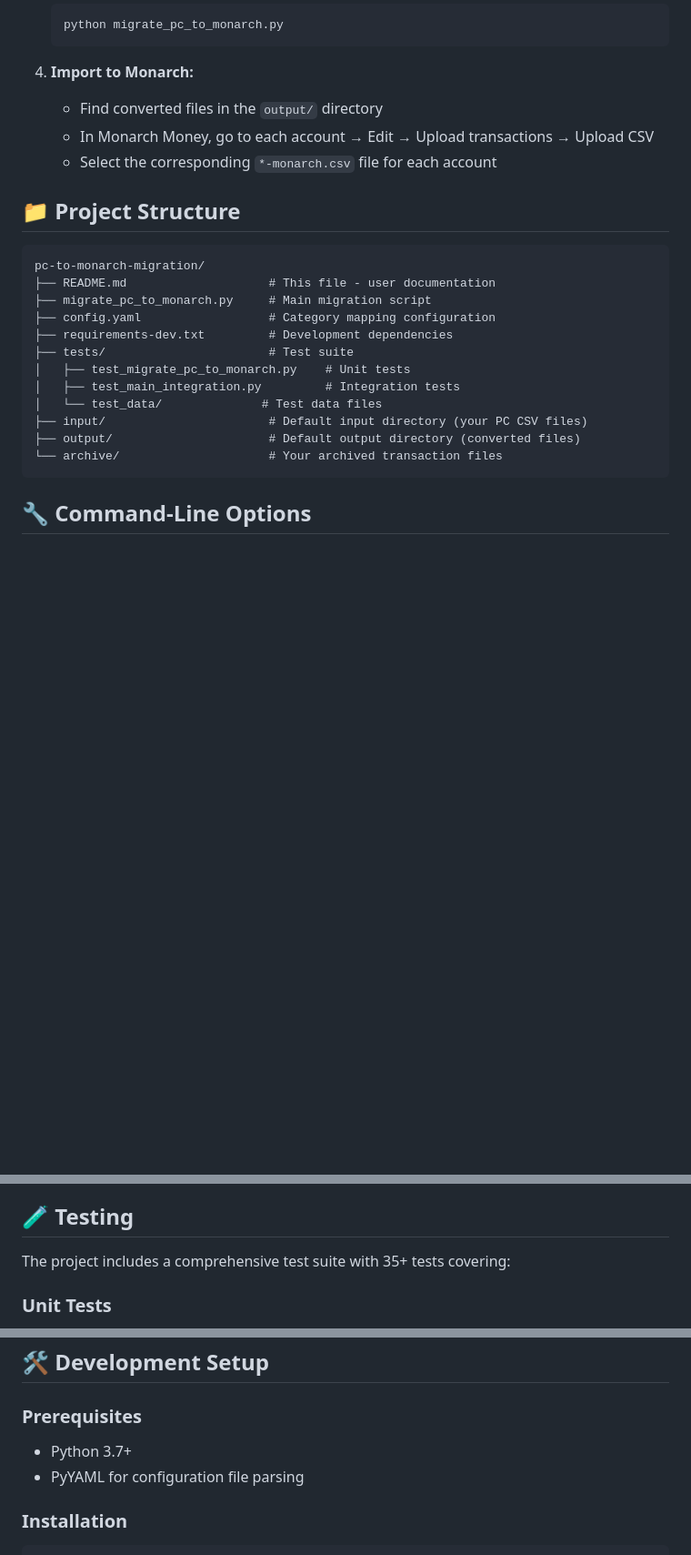
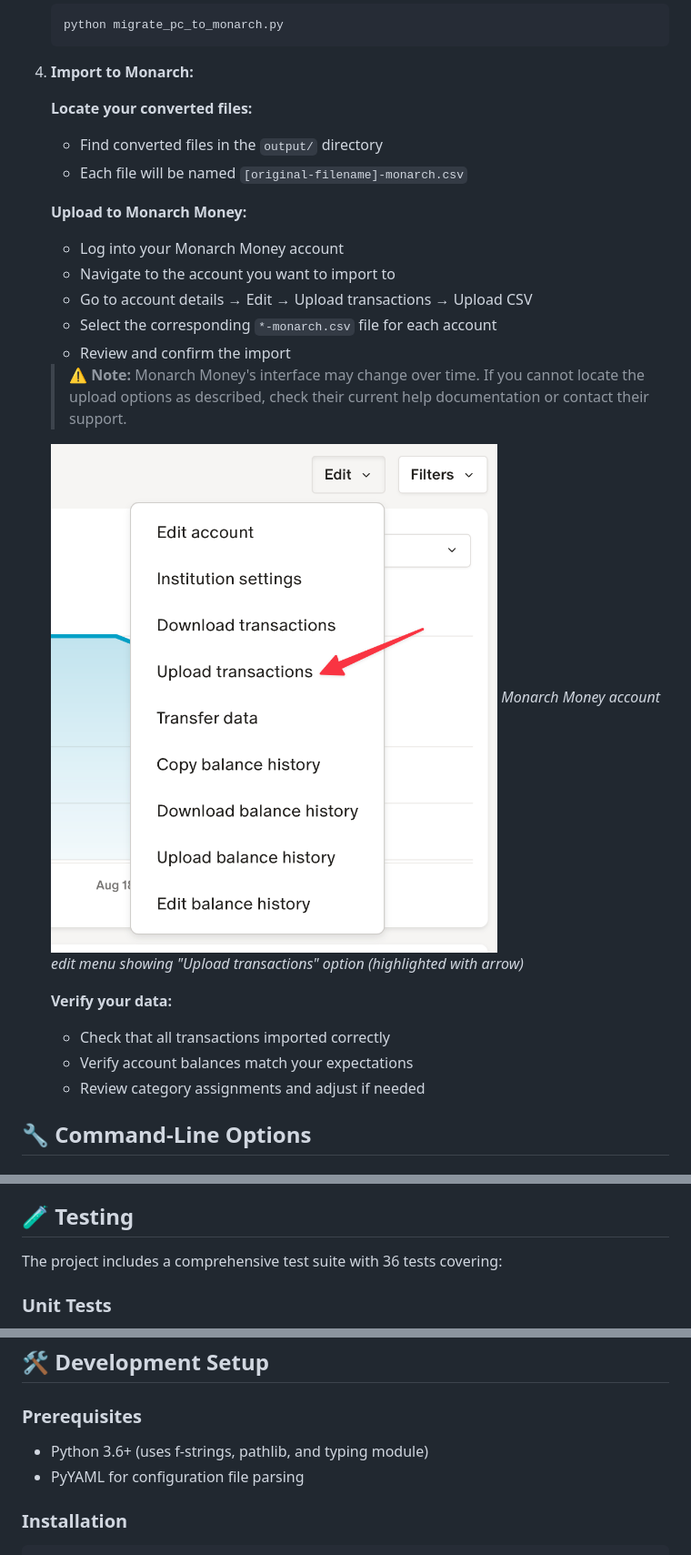
Before and after one commit to krthk/personal-capital-to-monarch-migrator, a Markdown page: README.md, 3 parts joined by grey strips. Shown at 91% size. GitHub-like rendering; pictures changed too: monarch.png (added); blank space fills up the shorter version.

````diff
--- a/README.md
+++ b/README.md
@@ -19,26 +45,27 @@ A comprehensive Python script that converts Personal Capital CSV transaction exp
    ```
 
 4. **Import to Monarch:**
+
+   **Locate your converted files:**
    - Find converted files in the `output/` directory
-   - In Monarch Money, go to each account → Edit → Upload transactions → Upload CSV
+   - Each file will be named `[original-filename]-monarch.csv`
+
+   **Upload to Monarch Money:**
+   - Log into your Monarch Money account
+   - Navigate to the account you want to import to
+   - Go to account details → Edit → Upload transactions → Upload CSV
    - Select the corresponding `*-monarch.csv` file for each account
+   - Review and confirm the import
 
-## 📁 Project Structure
+   > ⚠️ **Note:** Monarch Money's interface may change over time. If you cannot locate the upload options as described, check their current help documentation or contact their support.
 
-```
-pc-to-monarch-migration/
-├── README.md                    # This file - user documentation
-├── migrate_pc_to_monarch.py     # Main migration script
-├── config.yaml                  # Category mapping configuration
-├── requirements-dev.txt         # Development dependencies
-├── tests/                       # Test suite
-│   ├── test_migrate_pc_to_monarch.py    # Unit tests
-│   ├── test_main_integration.py         # Integration tests
-│   └── test_data/              # Test data files
-├── input/                       # Default input directory (your PC CSV files)
-├── output/                      # Default output directory (converted files)
-└── archive/                     # Your archived transaction files
-```
+   ![Monarch Money CSV Upload](monarch.png)
+   *Monarch Money account edit menu showing "Upload transactions" option (highlighted with arrow)*
+
+   **Verify your data:**
+   - Check that all transactions imported correctly
+   - Verify account balances match your expectations
+   - Review category assignments and adjust if needed
 
 ## 🔧 Command-Line Options
 
@@ -160,7 +184,7 @@ advanced:
 
 ## 🧪 Testing
 
-The project includes a comprehensive test suite with 35+ tests covering:
+The project includes a comprehensive test suite with 36 tests covering:
 
 ### Unit Tests
 - Category mapping functionality
@@ -190,7 +214,7 @@ python -m pytest tests/test_migrate_pc_to_monarch.py -v
 ## 🛠️ Development Setup
 
 ### Prerequisites
-- Python 3.7+
+- Python 3.6+ (uses f-strings, pathlib, and typing module)
 - PyYAML for configuration file parsing
 
 ### Installation
````
Also changed, not shown: other parts of README.md (+38 -15 lines), pc.png (added), 1 other file.
